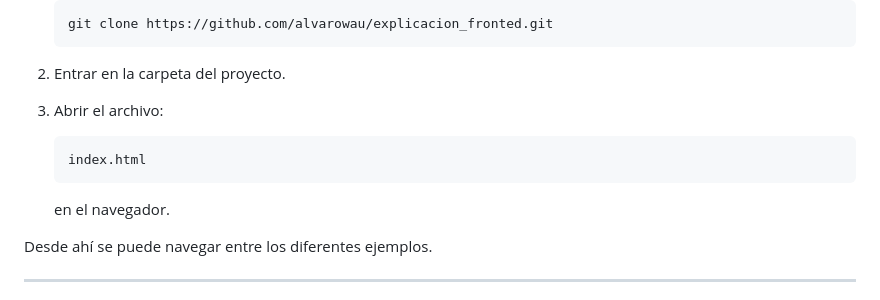
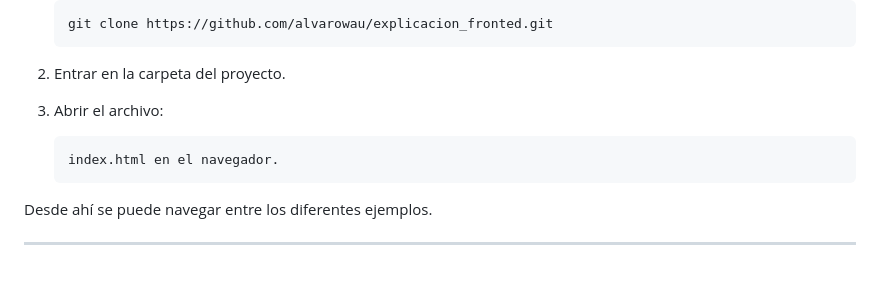
Before and after one commit to alvarowau/explicacion_fronted, a Markdown page: README.md, the part around the change. GitHub-like rendering; blank space fills up the shorter version.

````diff
--- a/README.md
+++ b/README.md
@@ -132,11 +132,11 @@ para conectar las diferentes páginas del laboratorio.
 3.  Abrir el archivo:
 
     ```bash
-    index.html
+    index.html en el navegador.
     ```
 
 
-    en el navegador.
+
 
 Desde ahí se puede navegar entre los diferentes ejemplos.
 
````
